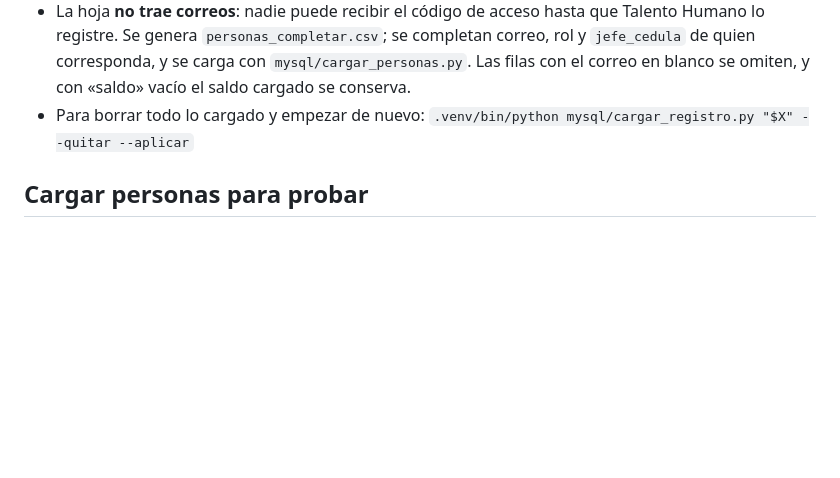
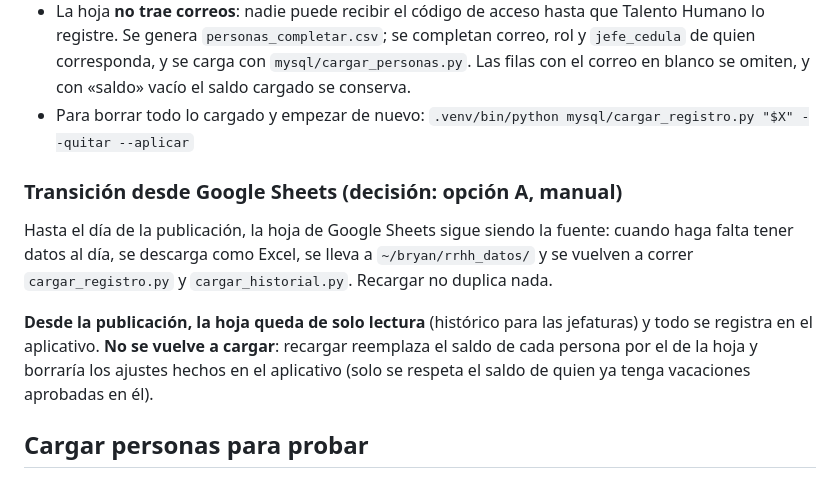
Before and after one commit to brantos102/RRHH_ITSANET, a Markdown page: despliegue/LEEME.md, the part around the change. GitHub-like rendering; blank space fills up the shorter version.

Commit message:
Guía: transición desde Google Sheets (opción A, manual hasta la publicación)
Co-Authored-By: Claude Opus 5.5 <noreply@anthropic.com>
Claude-Session: https://claude.ai/code/session_01D3JTMY1sd4NhDKnBoBk2ma

```diff
--- a/despliegue/LEEME.md
+++ b/despliegue/LEEME.md
@@ -90,6 +90,19 @@ X=~/bryan/rrhh_datos/REGISTRO_DE_VACACIONES_081126.xlsx
 - Para borrar todo lo cargado y empezar de nuevo:
   `.venv/bin/python mysql/cargar_registro.py "$X" --quitar --aplicar`
 
+### Transición desde Google Sheets (decisión: opción A, manual)
+
+Hasta el día de la publicación, la hoja de Google Sheets sigue siendo la
+fuente: cuando haga falta tener datos al día, se descarga como Excel, se lleva a
+`~/bryan/rrhh_datos/` y se vuelven a correr `cargar_registro.py` y
+`cargar_historial.py`. Recargar no duplica nada.
+
+**Desde la publicación, la hoja queda de solo lectura** (histórico para las
+jefaturas) y todo se registra en el aplicativo. **No se vuelve a cargar**:
+recargar reemplaza el saldo de cada persona por el de la hoja y borraría los
+ajustes hechos en el aplicativo (solo se respeta el saldo de quien ya tenga
+vacaciones aprobadas en él).
+
 ## Cargar personas para probar
 
 Las personas se cargan desde un CSV que se prepara **en el servidor, fuera del
```
